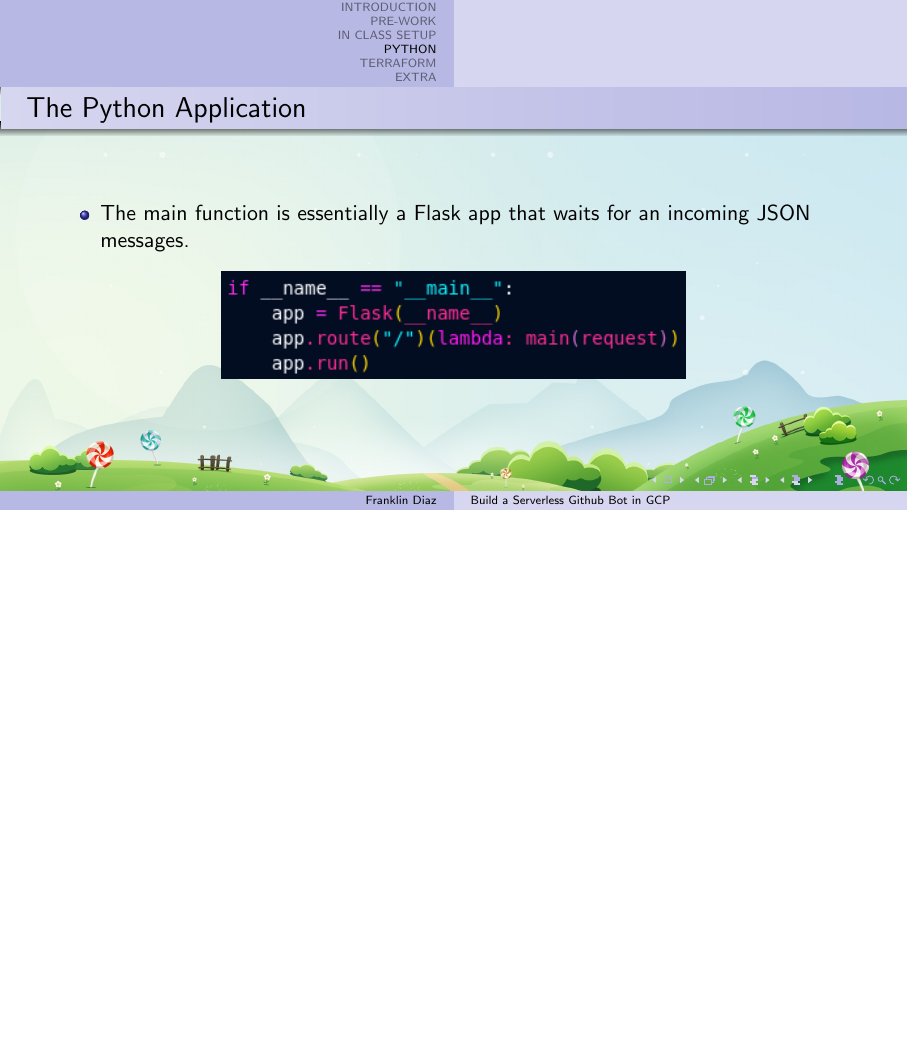
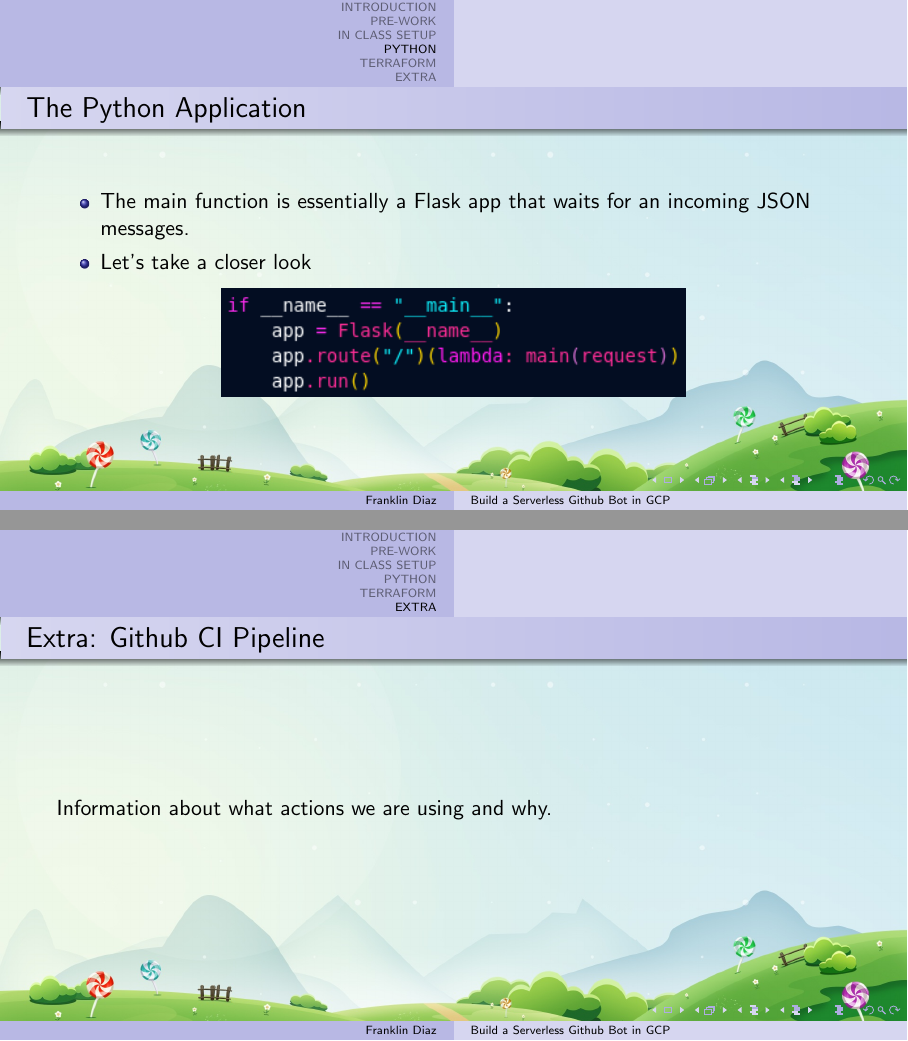
Before and after one commit to devsecfranklin/workshop-codemash-2023, LaTeX slides (docs/slides/workshop-codemash-2023.tex): page 19 of 30 before the commit and pages 19 and 30 of 31 after it, the two joined at a grey line, the shorter picture padded with empty space. Compiled offline with pdfLaTeX.

Commit message:
cleanup slides

```diff
--- a/docs/slides/workshop-codemash-2023.tex
+++ b/docs/slides/workshop-codemash-2023.tex
@@ -283,6 +254,7 @@
 
 	\begin{itemize}
 		\item The main function is essentially a Flask app that waits for an incoming JSON messages.
+		\item Let's take a closer look
 	\end{itemize}
 	\begin{center}
 		\includegraphics[width=0.585\textwidth]{../images/main-function-py.png}
@@ -374,49 +339,38 @@
 
 \end{frame}
 
-% uncomment one of these for the whole doc, or add at the start of a section as desired
-%\usebackgroundtemplate{\includegraphics[width=\paperwidth]{../images/field.jpg}}
-\usebackgroundtemplate{\includegraphics[width=\paperwidth]{../images/landscape.jpg}}
-%\usebackgroundtemplate{\includegraphics[width=\paperwidth]{../images/tree.jpg}}
-
+\usebackgroundtemplate{\includegraphics[width=\paperwidth]{../images/tree.jpg}}
 
 \section{EXTRA}
 \begin{frame}
 	\Huge \textcolor{dgreen}{EXTRA}
 \end{frame}
 
-% you can uncomment one of these for the whole doc, or add at the start of each section as desired
 \usebackgroundtemplate{\includegraphics[width=\paperwidth]{../images/field.jpg}}
-%\usebackgroundtemplate{\includegraphics[width=\paperwidth]{../images/landscape.jpg}}
-%\usebackgroundtemplate{\includegraphics[width=\paperwidth]{../images/tree.jpg}}
 
 \begin{frame}
 	\frametitle{Extra: Dockerfile and docker-compose.yml}
-
 	Check out the docker container and framework, see how all that works.
-
 \end{frame}
-
 
 \begin{frame}
 	\frametitle{Extra: Connect it to your GKE cluster}
-
 	I can demo this or we can try it if we have time.
-
 \end{frame}
 
 \begin{frame}
 	\frametitle{Extra: GNU Autotools}
+	Wow we must be super bored let\'s play with GNU Autotools.
+\end{frame}
 
-	Wow we must be super bored let\'s play with GNU Autotools.
-
+\begin{frame}
+	\frametitle{Extra: Github CI Pipeline}
+	Information about what actions we are using and why.
 \end{frame}
 
 \begin{frame}
 	\frametitle{Future: Scan the PR comments for commands}
-
 	The Cloud Function could monitor the PR for certain strings, using these to trigger actions.
-
 \end{frame}
 
 \end{document}
```
Also changed, not shown: docs/slides/workshop-codemash-2023.pdf, docs/slides/workshop-codemash-2023.tex (42 more changed lines).
